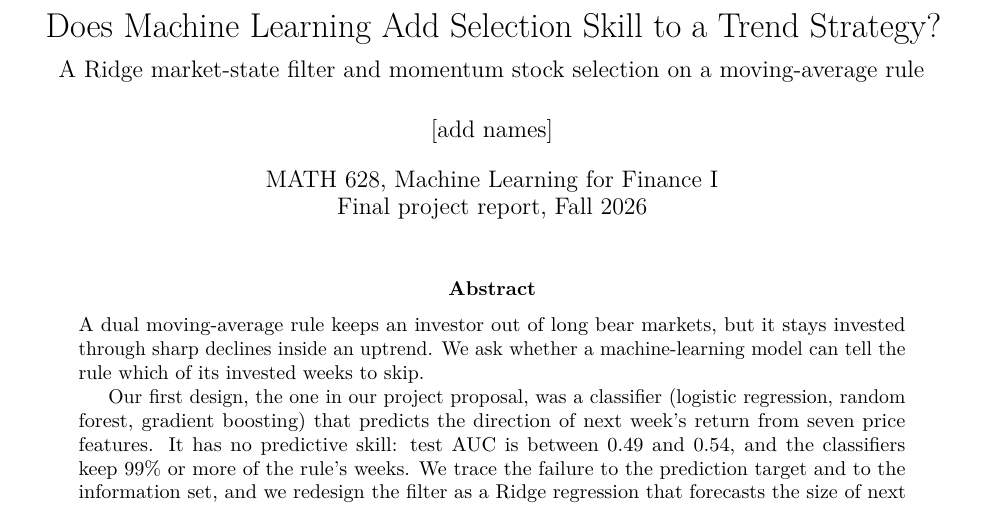
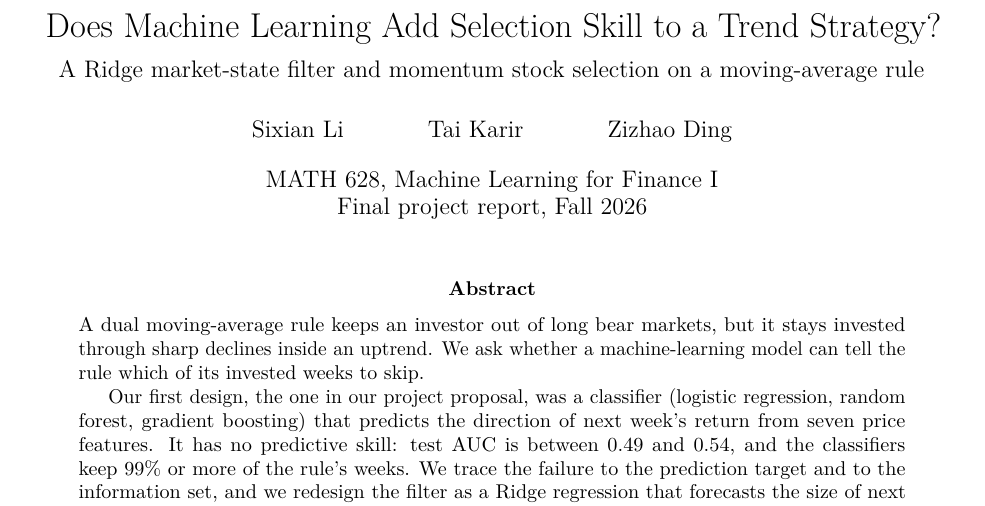
Before and after one commit to Sixian-Li/math628-final-project, a LaTeX paper (reports/latex/main.tex): part of page 1 of 29, cut so that both start at the same text. Compiled offline with pdfLaTeX.

Commit message:
Add authors, the project proposal and the presentation slides

```diff
--- a/reports/latex/main.tex
+++ b/reports/latex/main.tex
@@ -27,7 +27,7 @@
 
 \title{Does Machine Learning Add Selection Skill to a Trend Strategy?\\[6pt]
 \large A Ridge market-state filter and momentum stock selection on a moving-average rule}
-\author{[add names]}
+\author{Sixian Li \and Tai Karir \and Zizhao Ding}
 \date{MATH 628, Machine Learning for Finance I\\ Final project report, Fall 2026}
 
 \begin{document}
```
Also changed, not shown: README.md, proposal/proposal_en_1009.pdf (added), 2 other files.
